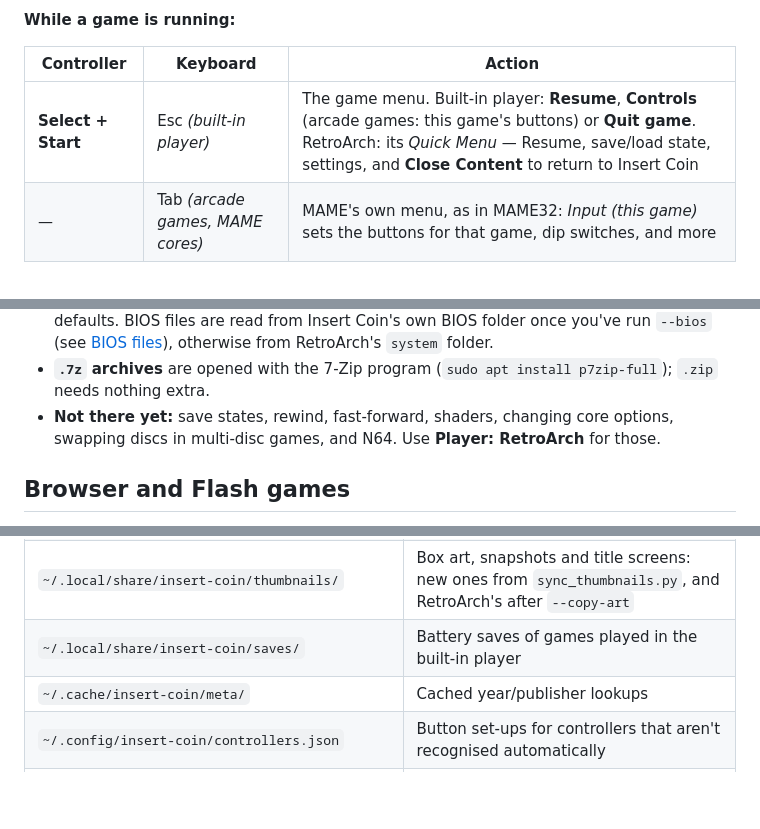
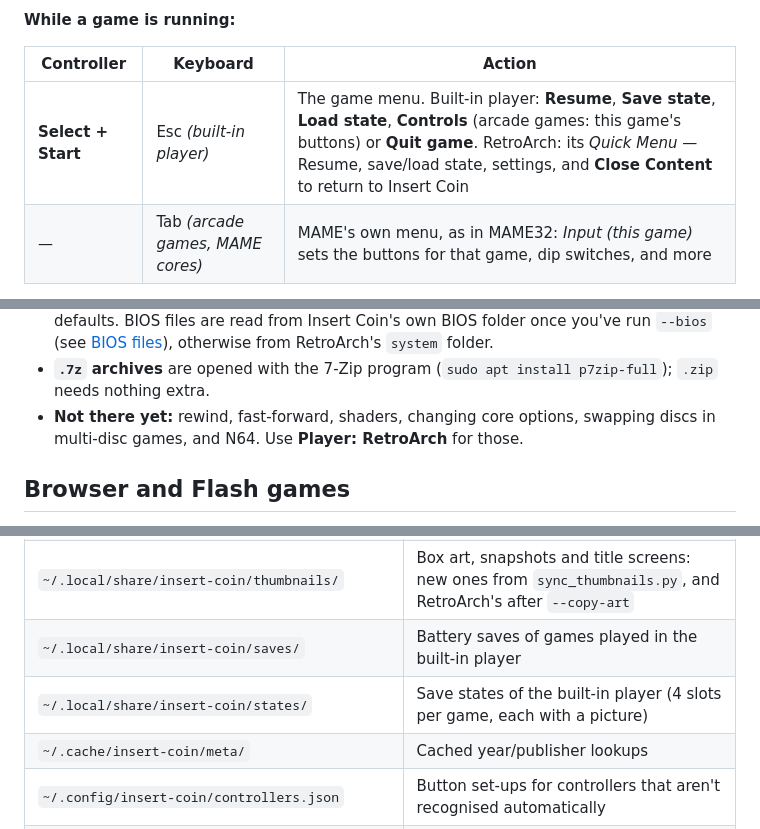
Before and after one commit to Madmartigan1/insert-coin, a Markdown page: README.md, 3 parts joined by grey strips. GitHub-like rendering; blank space fills up the shorter version.

```diff
--- a/README.md
+++ b/README.md
@@ -152,7 +155,7 @@ and **left** or **B** goes back to the keyboard.
 
 | Controller | Keyboard | Action |
 |---|---|---|
-| **Select + Start** | Esc *(built-in player)* | The game menu. Built-in player: **Resume**, **Controls** (arcade games: this game's buttons) or **Quit game**. RetroArch: its *Quick Menu* — Resume, save/load state, settings, and **Close Content** to return to Insert Coin |
+| **Select + Start** | Esc *(built-in player)* | The game menu. Built-in player: **Resume**, **Save state**, **Load state**, **Controls** (arcade games: this game's buttons) or **Quit game**. RetroArch: its *Quick Menu* — Resume, save/load state, settings, and **Close Content** to return to Insert Coin |
 | — | Tab *(arcade games, MAME cores)* | MAME's own menu, as in MAME32: *Input (this game)* sets the buttons for that game, dip switches, and more |
 
 The table uses Xbox names; Insert Coin shows the matching symbols for your controller:
@@ -229,7 +239,7 @@ screen → **Player: Built-in (beta)**; switch back to **Player: RetroArch** at
   [BIOS files](#bios-files)), otherwise from RetroArch's `system` folder.
 - **`.7z` archives** are opened with the 7-Zip program (`sudo apt install p7zip-full`); `.zip`
   needs nothing extra.
-- **Not there yet:** save states, rewind, fast-forward, shaders, changing core options, swapping
+- **Not there yet:** rewind, fast-forward, shaders, changing core options, swapping
   discs in multi-disc games, and N64. Use **Player: RetroArch** for those.
 
 ## Browser and Flash games
@@ -564,6 +574,7 @@ can overwrite each other's settings.
 | `~/.local/share/insert-coin/launch.cfg` | Each game launch: the in-game controller shortcuts, passed to RetroArch with `--appendconfig` |
 | `~/.local/share/insert-coin/thumbnails/` | Box art, snapshots and title screens: new ones from `sync_thumbnails.py`, and RetroArch's after `--copy-art` |
 | `~/.local/share/insert-coin/saves/` | Battery saves of games played in the built-in player |
+| `~/.local/share/insert-coin/states/` | Save states of the built-in player (4 slots per game, each with a picture) |
 | `~/.cache/insert-coin/meta/` | Cached year/publisher lookups |
 | `~/.config/insert-coin/controllers.json` | Button set-ups for controllers that aren't recognised automatically |
 | `~/.config/insert-coin/remaps/` | Button layouts you chose for single games in the built-in player (**Controls**) |
```
Also changed, not shown: other parts of README.md (+14 -4 lines), docs/screenshots/game_menu.png, docs/screenshots/game_states.png (added), 5 other files.
